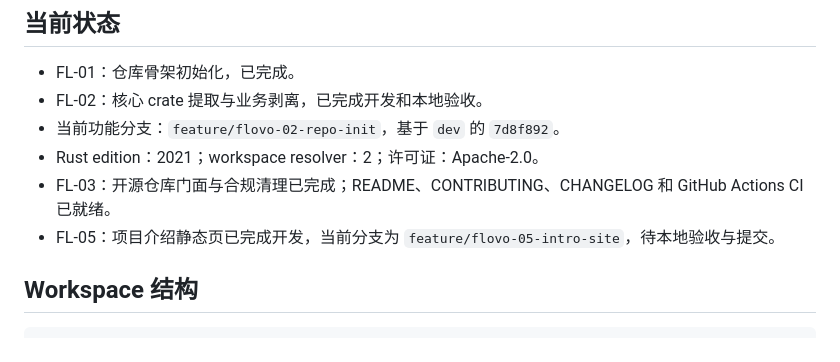
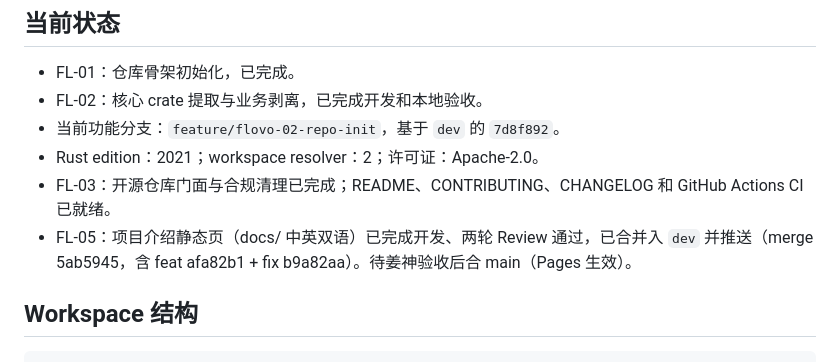
Before and after one commit to rgCASS/Flovo, a Markdown page: CLAUDE.md, the part around the change. Rendered like a GitHub page.

Commit message:
docs: mark FL-05 merged into dev

```diff
--- a/CLAUDE.md
+++ b/CLAUDE.md
@@ -9,7 +9,7 @@
 - 当前功能分支：`feature/flovo-02-repo-init`，基于 `dev` 的 `7d8f892`。
 - Rust edition：2021；workspace resolver：2；许可证：Apache-2.0。
 - FL-03：开源仓库门面与合规清理已完成；README、CONTRIBUTING、CHANGELOG 和 GitHub Actions CI 已就绪。
-- FL-05：项目介绍静态页已完成开发，当前分支为 `feature/flovo-05-intro-site`，待本地验收与提交。
+- FL-05：项目介绍静态页（docs/ 中英双语）已完成开发、两轮 Review 通过，已合并入 `dev` 并推送（merge 5ab5945，含 feat afa82b1 + fix b9a82aa）。待姜神验收后合 main（Pages 生效）。
 
 ## Workspace 结构
 
```
